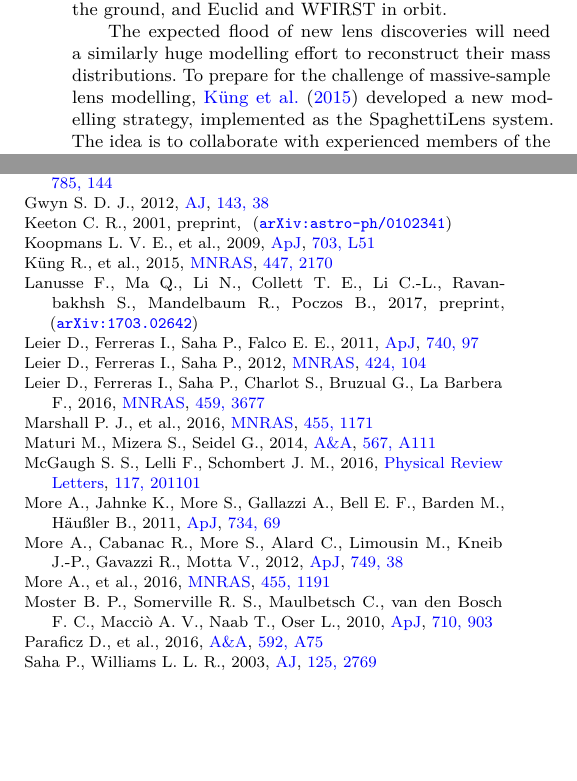
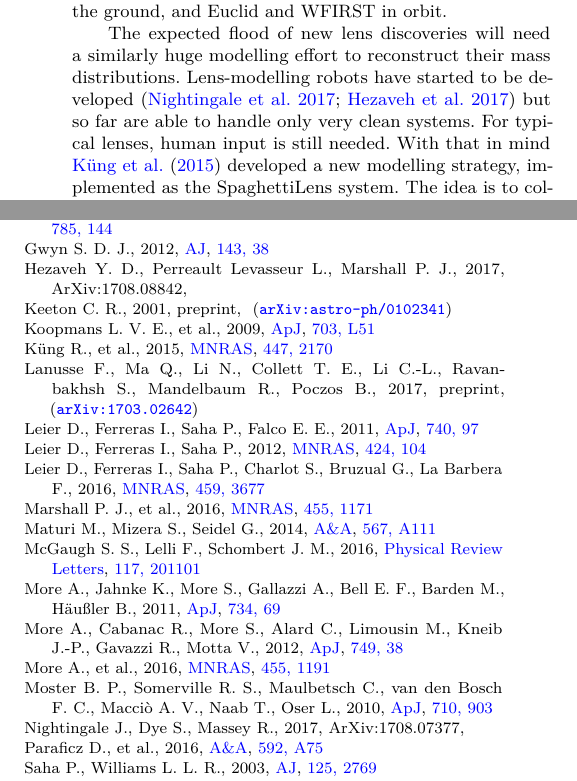
Before and after one commit to RafiKueng/p2, a LaTeX paper (paper2.tex, which reads bib/bibli.bib, parts/intro.tex): two parts of the columns of pages 2 and 6 of 16, joined at a grey line, cut so that both start at the same text, the shorter picture padded with empty space. Compiled offline with pdfLaTeX; a LaTeX package or settings file that is missing is left out.

Commit message:
added auto-modelling refs

```diff
--- a/bib/bibli.bib
+++ b/bib/bibli.bib
@@ -616,0 +621,4 @@ archivePrefix = "arXiv",
+archivePrefix = "arXiv",
+   eprint = {1708.07377},
+ keywords = {Astrophysics - Cosmology and Nongalactic Astrophysics, Astrophysics - Astrophysics of Galaxies, Astrophysics - Instrumentation and Methods for Astrophysics},
+     year = 2017,
@@ -616,0 +634 @@ archivePrefix = "arXiv",
+archivePrefix = "arXiv",
--- a/parts/intro.tex
+++ b/parts/intro.tex
@@ -43,9 +43,11 @@ surveys, from the LSST in optical and the SKA in radio on the ground,
 and Euclid and WFIRST in orbit.
 
 The expected flood of new lens discoveries will need a similarly huge
-modelling effort to reconstruct their mass distributions.  To prepare
-for the challenge of massive-sample lens modelling,
-\cite{2015MNRAS.447.2170K} developed a new modelling strategy,
-implemented as the SpaghettiLens system.  The idea is to collaborate
-with experienced members of the citizen-science community, who have
-already participated in lens discovery through \SW, as well as several
+modelling effort to reconstruct their mass distributions.
+Lens-modelling robots have started to be developed
+\citep{2017arXiv170807377N,2017arXiv170808842H} but so far are able to
+handle only very clean systems.  For typical lenses, human input is
+still needed.  With that in mind \cite{2015MNRAS.447.2170K} developed
+a new modelling strategy, implemented as the SpaghettiLens system.
+The idea is to collaborate with experienced members of the
+citizen-science community, who have already participated in lens
```
Also changed, not shown: bib/bibli.bib (22 more changed lines), parts/intro.tex (6 more changed lines).
